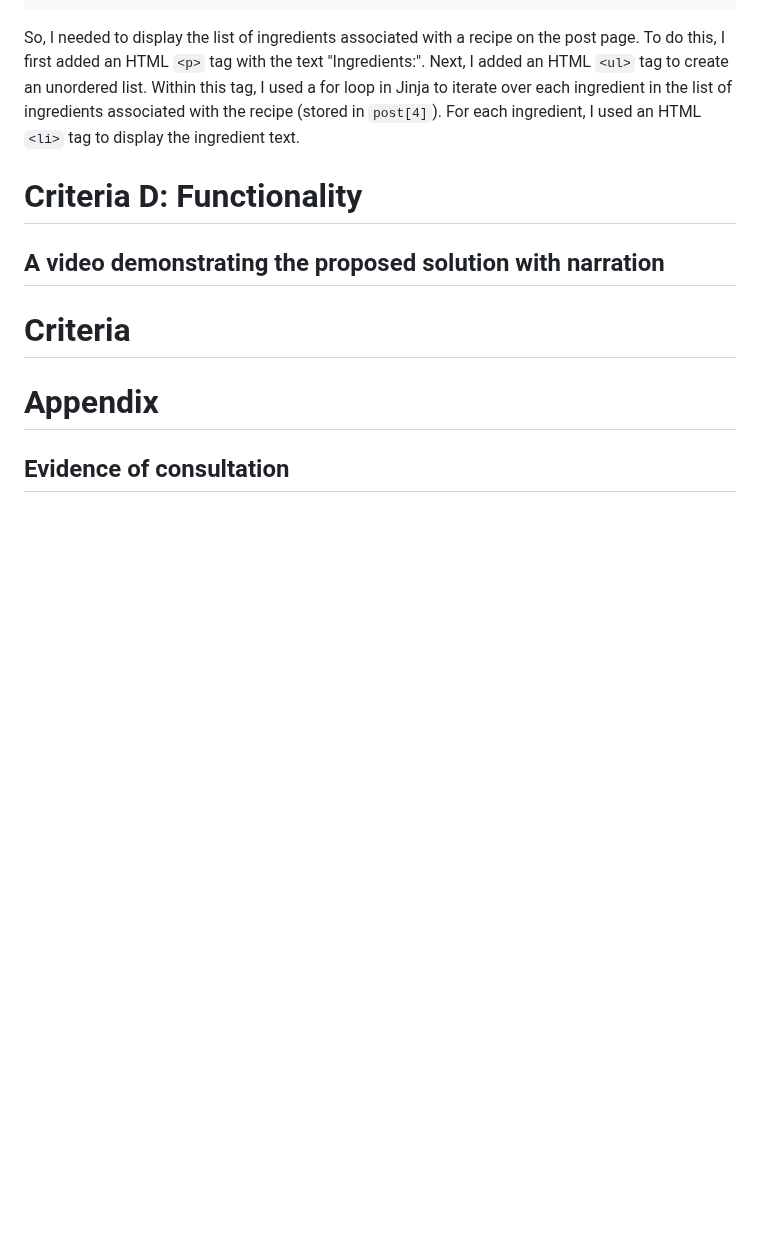
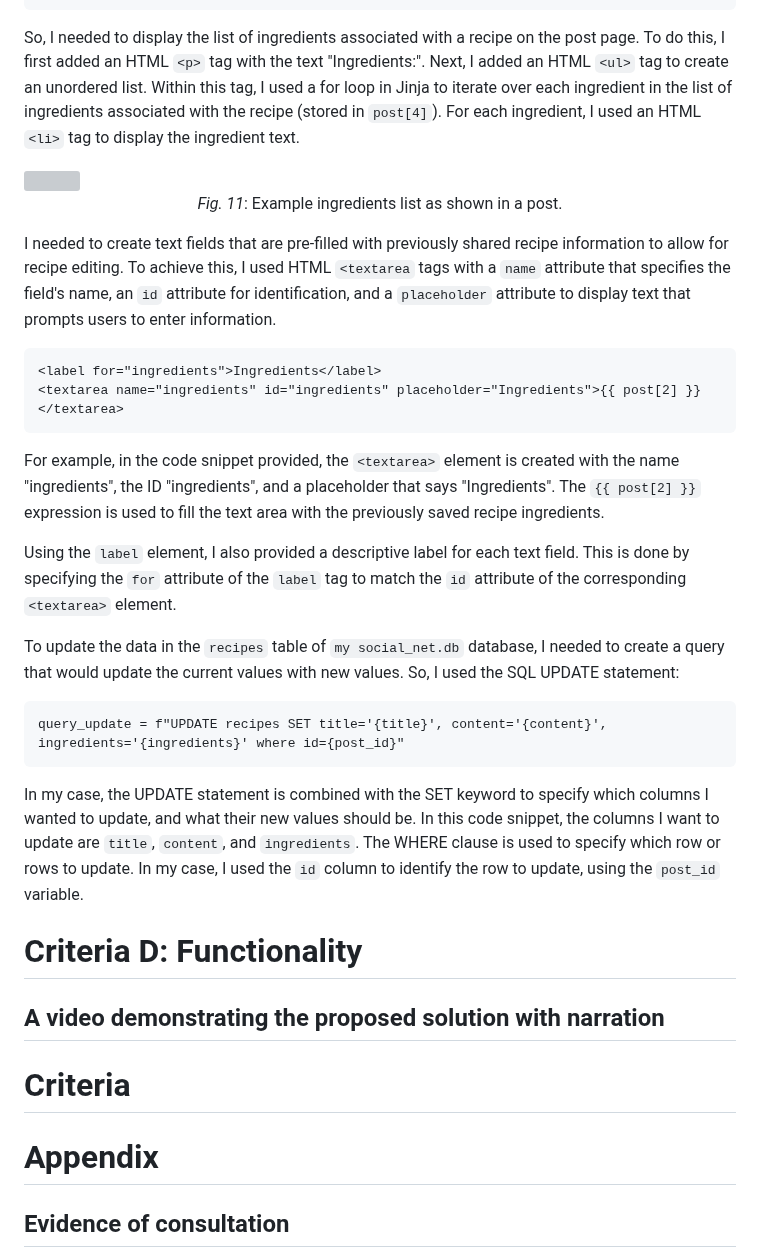
Before and after one commit to 2024sabuhiabbasov/unit4_2023-project, a Markdown page: README.md, the part around the change. GitHub-like rendering; blank space fills up the shorter version; grey boxes are pictures that could not be loaded.

````diff
--- a/README.md
+++ b/README.md
@@ -329,6 +329,27 @@ To display the author's name, I am using the `post[1]` value which I previously
 ```
 So, I needed to display the list of ingredients associated with a recipe on the post page. To do this, I first added an HTML `<p>` tag with the text "Ingredients:". Next, I added an HTML `<ul>` tag to create an unordered list. Within this tag, I used a for loop in Jinja to iterate over each ingredient in the list of ingredients associated with the recipe (stored in `post[4]`). For each ingredient, I used an HTML `<li>` tag to display the ingredient text.
 
+<img src="https://user-images.githubusercontent.com/111758436/236991397-09d3a86f-fad0-4049-b6b4-a3ece3cd664b.png">
+<p align="center">
+  <i>Fig. 11</i>: Example ingredients list as shown in a post.
+</p>
+
+I needed to create text fields that are pre-filled with previously shared recipe information to allow for recipe editing. To achieve this, I used HTML `<textarea` tags with a `name` attribute that specifies the field's name, an `id` attribute for identification, and a `placeholder` attribute to display text that prompts users to enter information.
+```.html
+<label for="ingredients">Ingredients</label>
+<textarea name="ingredients" id="ingredients" placeholder="Ingredients">{{ post[2] }}</textarea>
+```
+For example, in the code snippet provided, the `<textarea>` element is created with the name "ingredients", the ID "ingredients", and a placeholder that says "Ingredients". The `{{ post[2] }}` expression is used to fill the text area with the previously saved recipe ingredients.
+
+Using the `label` element, I also provided a descriptive label for each text field. This is done by specifying the `for` attribute of the `label` tag to match the `id` attribute of the corresponding `<textarea>` element.
+
+To update the data in the `recipes` table of `my social_net.db` database, I needed to create a query that would update the current values with new values. So, I used the SQL UPDATE statement:
+```.py
+query_update = f"UPDATE recipes SET title='{title}', content='{content}', ingredients='{ingredients}' where id={post_id}"
+```
+In my case, the UPDATE statement is combined with the SET keyword to specify which columns I wanted to update, and what their new values should be. In this code snippet, the columns I want to update are `title`, `content`, and `ingredients`.
+The WHERE clause is used to specify which row or rows to update. In my case, I used the `id` column to identify the row to update, using the `post_id` variable.
+
 # Criteria D: Functionality
 ## A video demonstrating the proposed solution with narration
 
````
